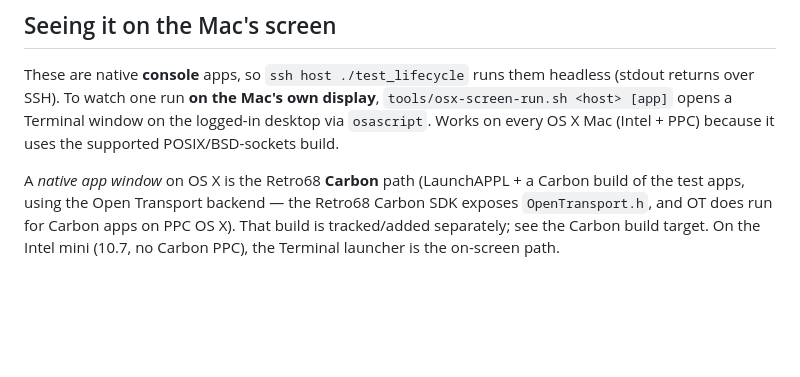
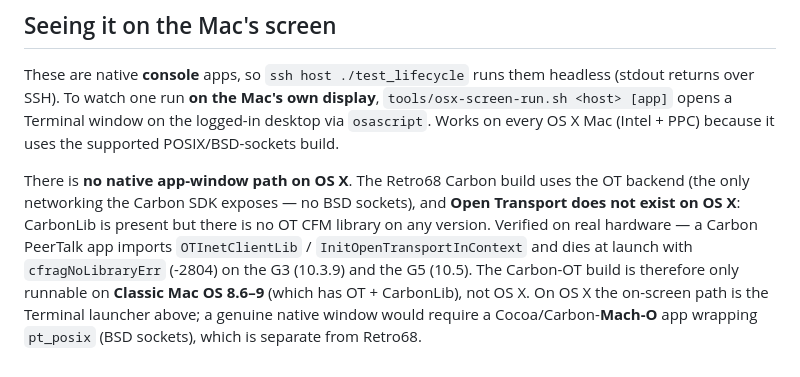
Before and after one commit to matthewdeaves/peertalk, a Markdown page: tools/build-macosx-fat.md, the part around the change. GitHub-like rendering; blank space fills up the shorter version.

Commit message:
Correct Carbon target docs: OT is absent on OS X (Classic 8.6-9 only)
Empirically settled on real hardware: a Carbon-OT PeerTalk app cannot run
on OS X. It imports Open Transport (OTInetClientLib /
InitOpenTransportInContext), and no OT CFM library ships on any OS X version
-- CarbonLib is present but OT is not. Launch fails with cfragNoLibraryErr
(-2804) on both the G3 (10.3.9) and the G5 (10.5).

So the Carbon build's only valid runtime is Classic Mac OS 8.6-9 (OT +
CarbonLib), not OS X. Earlier docs wrongly implied a Carbon GUI on OS X;
corrected. On OS X the supported path stays native POSIX (BSD sockets),
on-screen via the Terminal launcher; a real native window there would be a
separate Cocoa/Carbon-Mach-O app around pt_posix.

Co-Authored-By: Claude Opus 4.8 (1M context) <noreply@anthropic.com>

```diff
--- a/tools/build-macosx-fat.md
+++ b/tools/build-macosx-fat.md
@@ -103,9 +103,14 @@ display**, `tools/osx-screen-run.sh <host> [app]` opens a Terminal window on
 the logged-in desktop via `osascript`. Works on every OS X Mac (Intel + PPC)
 because it uses the supported POSIX/BSD-sockets build.
 
-A *native app window* on OS X is the Retro68 **Carbon** path (LaunchAPPL +
-a Carbon build of the test apps, using the Open Transport backend — the
-Retro68 Carbon SDK exposes `OpenTransport.h`, and OT does run for Carbon
-apps on PPC OS X). That build is tracked/added separately; see the Carbon
-build target. On the Intel mini (10.7, no Carbon PPC), the Terminal launcher
-is the on-screen path.
+There is **no native app-window path on OS X**. The Retro68 Carbon build
+uses the OT backend (the only networking the Carbon SDK exposes — no BSD
+sockets), and **Open Transport does not exist on OS X**: CarbonLib is
+present but there is no OT CFM library on any version. Verified on real
+hardware — a Carbon PeerTalk app imports `OTInetClientLib` /
+`InitOpenTransportInContext` and dies at launch with `cfragNoLibraryErr`
+(-2804) on the G3 (10.3.9) and the G5 (10.5). The Carbon-OT build is
+therefore only runnable on **Classic Mac OS 8.6–9** (which has OT +
+CarbonLib), not OS X. On OS X the on-screen path is the Terminal launcher
+above; a genuine native window would require a Cocoa/Carbon-**Mach-O** app
+wrapping `pt_posix` (BSD sockets), which is separate from Retro68.
```
Also changed, not shown: CLAUDE.md (+7 -3 lines).
